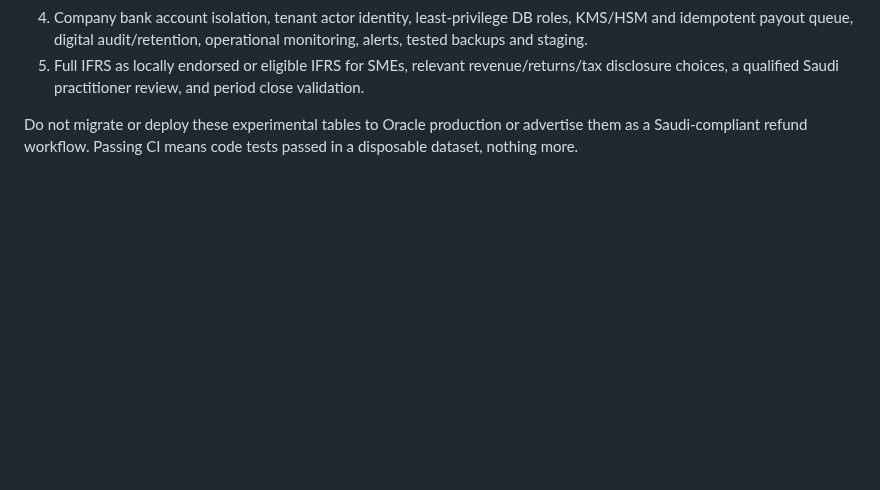
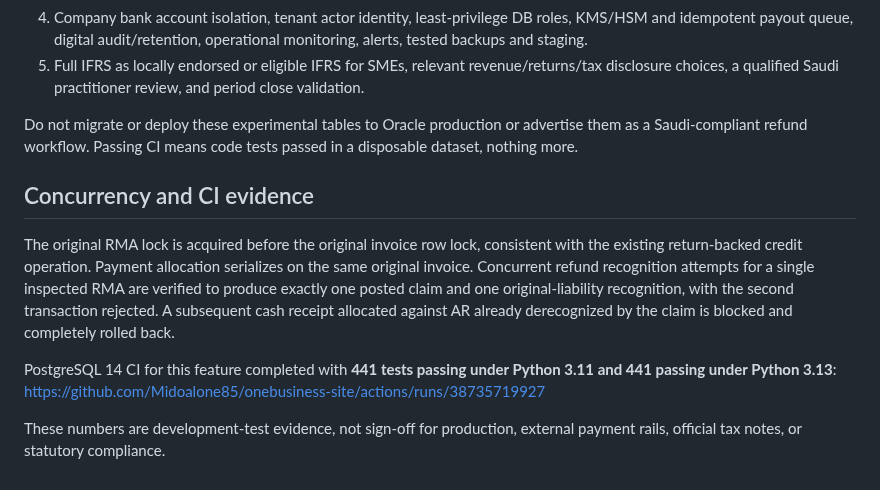
Before and after one commit to Midoalone85/onebusiness-site, a Markdown page: one-erp-next/ops/NRV_REFUND_LIABILITY_AND_AUDIT_036_037.md, the part around the change. Rendered like a GitHub page; blank space fills up the shorter version.

Commit message:
docs(next): record concurrent refund claim test, account lock order and 441-test CI checkpoint

```diff
--- a/one-erp-next/ops/NRV_REFUND_LIABILITY_AND_AUDIT_036_037.md
+++ b/one-erp-next/ops/NRV_REFUND_LIABILITY_AND_AUDIT_036_037.md
@@ -91,3 +91,20 @@ exist in this development slice.
 Do not migrate or deploy these experimental tables to Oracle production or
 advertise them as a Saudi-compliant refund workflow. Passing CI means code
 tests passed in a disposable dataset, nothing more.
+
+## Concurrency and CI evidence
+
+The original RMA lock is acquired before the original invoice row lock,
+consistent with the existing return-backed credit operation. Payment
+allocation serializes on the same original invoice. Concurrent refund
+recognition attempts for a single inspected RMA are verified to produce
+exactly one posted claim and one original-liability recognition, with the
+second transaction rejected. A subsequent cash receipt allocated against
+AR already derecognized by the claim is blocked and completely rolled back.
+
+PostgreSQL 14 CI for this feature completed with **441 tests passing under
+Python 3.11 and 441 passing under Python 3.13**:
+https://github.com/Midoalone85/onebusiness-site/actions/runs/38735719927
+
+These numbers are development-test evidence, not sign-off for production,
+external payment rails, official tax notes, or statutory compliance.
```
